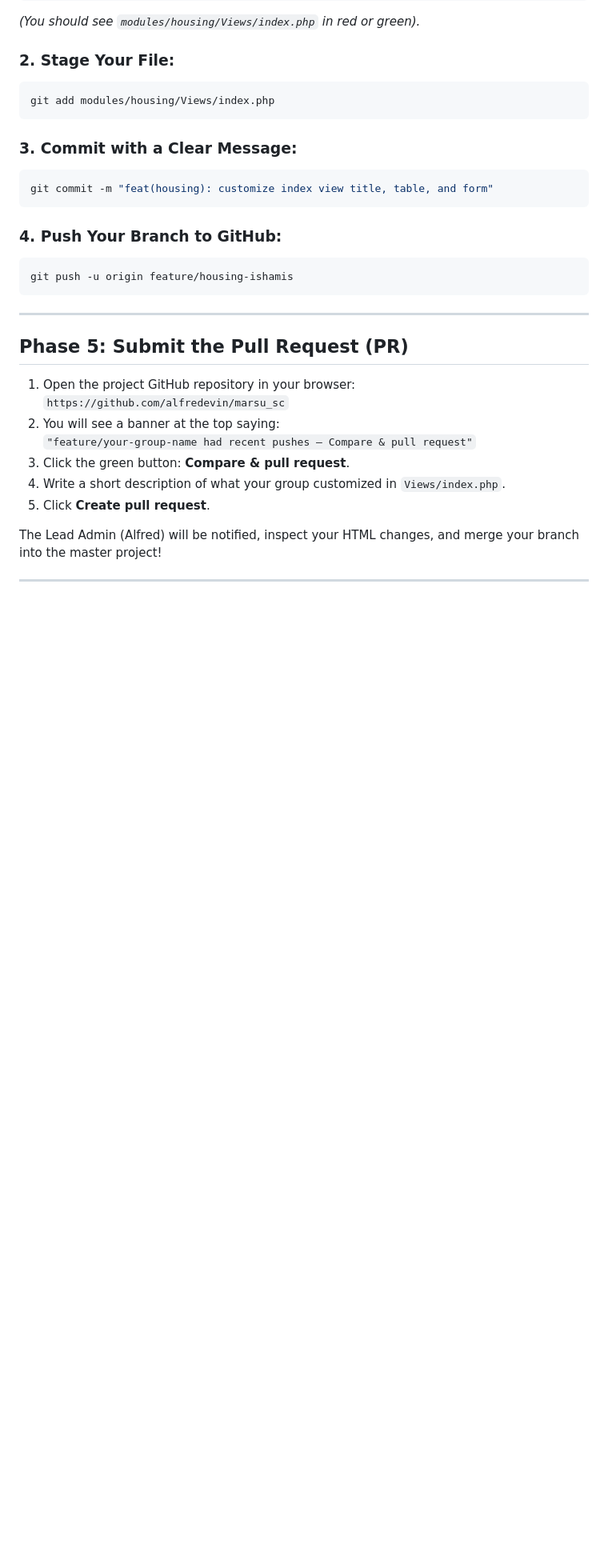
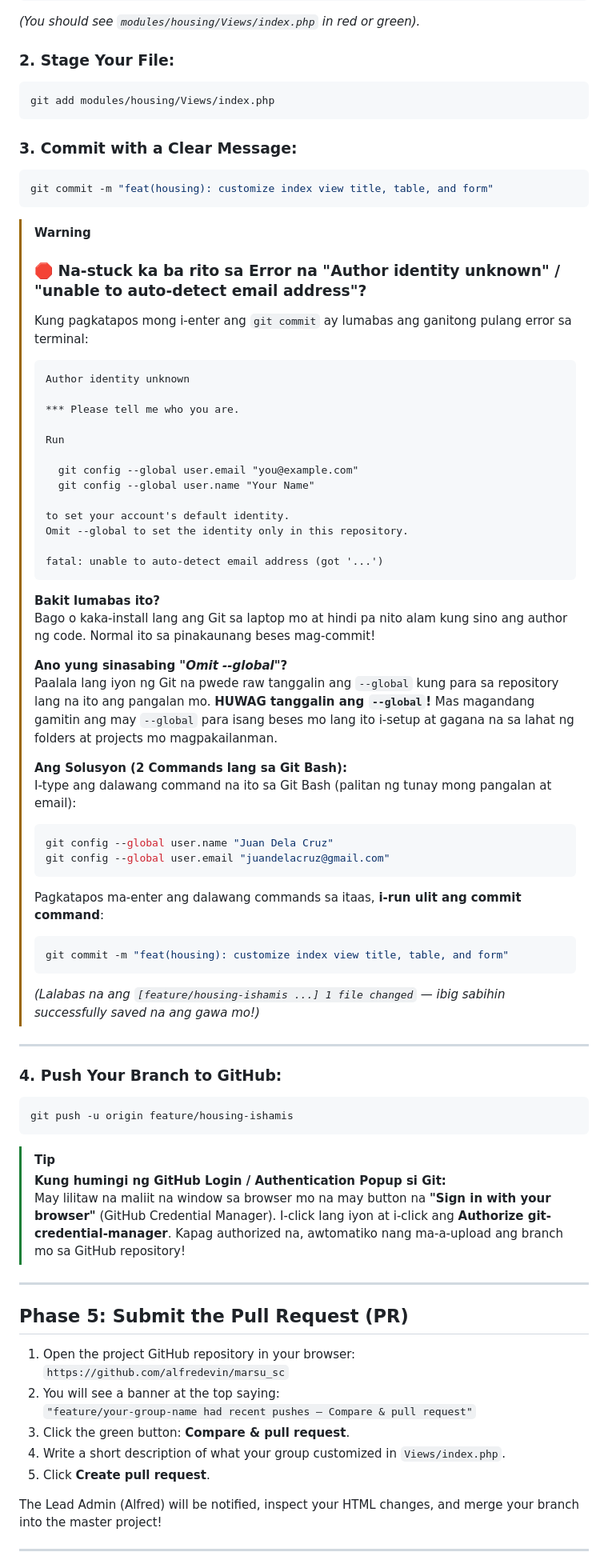
Before and after one commit to alfredevin/marsu_sc, a Markdown page: STUDENT_CHEATSHEET.md, the part around one of its changes. Shown at 80% size. Drawn GitHub-style; blank space fills up the shorter version.

Commit message:
docs: add git identity config and troubleshooting for commit error to student cheatsheet

````diff
--- a/STUDENT_CHEATSHEET.md
+++ b/STUDENT_CHEATSHEET.md
@@ -198,10 +205,55 @@ git add modules/housing/Views/index.php
 git commit -m "feat(housing): customize index view title, table, and form"
 ```
 
+> [!WARNING]
+> ### 🛑 Na-stuck ka ba rito sa Error na "Author identity unknown" / "unable to auto-detect email address"?
+>
+> Kung pagkatapos mong i-enter ang `git commit` ay lumabas ang ganitong pulang error sa terminal:
+> ```text
+> Author identity unknown
+>
+> *** Please tell me who you are.
+>
+> Run
+>
+>   git config --global user.email "you@example.com"
+>   git config --global user.name "Your Name"
+>
+> to set your account's default identity.
+> Omit --global to set the identity only in this repository.
+>
+> fatal: unable to auto-detect email address (got '...')
+> ```
+>
+> **Bakit lumabas ito?**
+> Bago o kaka-install lang ang Git sa laptop mo at hindi pa nito alam kung sino ang author ng code. Normal ito sa pinakaunang beses mag-commit!
+>
+> **Ano yung sinasabing *"Omit --global"*?**
+> Paalala lang iyon ng Git na pwede raw tanggalin ang `--global` kung para sa repository lang na ito ang pangalan mo. **HUWAG tanggalin ang `--global`!** Mas magandang gamitin ang may `--global` para isang beses mo lang ito i-setup at gagana na sa lahat ng folders at projects mo magpakailanman.
+>
+> **Ang Solusyon (2 Commands lang sa Git Bash):**
+> I-type ang dalawang command na ito sa Git Bash (palitan ng tunay mong pangalan at email):
+> ```bash
+> git config --global user.name "Juan Dela Cruz"
+> git config --global user.email "juandelacruz@gmail.com"
+> ```
+>
+> Pagkatapos ma-enter ang dalawang commands sa itaas, **i-run ulit ang commit command**:
+> ```bash
+> git commit -m "feat(housing): customize index view title, table, and form"
+> ```
+> *(Lalabas na ang `[feature/housing-ishamis ...] 1 file changed` — ibig sabihin successfully saved na ang gawa mo!)*
+
+---
+
 ### 4. Push Your Branch to GitHub:
 ```bash
 git push -u origin feature/housing-ishamis
 ```
+
+> [!TIP]
+> **Kung humingi ng GitHub Login / Authentication Popup si Git:**
+> May lilitaw na maliit na window sa browser mo na may button na **"Sign in with your browser"** (GitHub Credential Manager). I-click lang iyon at i-click ang **Authorize git-credential-manager**. Kapag authorized na, awtomatiko nang ma-a-upload ang branch mo sa GitHub repository!
 
 ---
 
````
Also changed, not shown: other parts of STUDENT_CHEATSHEET.md (+8 -1 lines).
